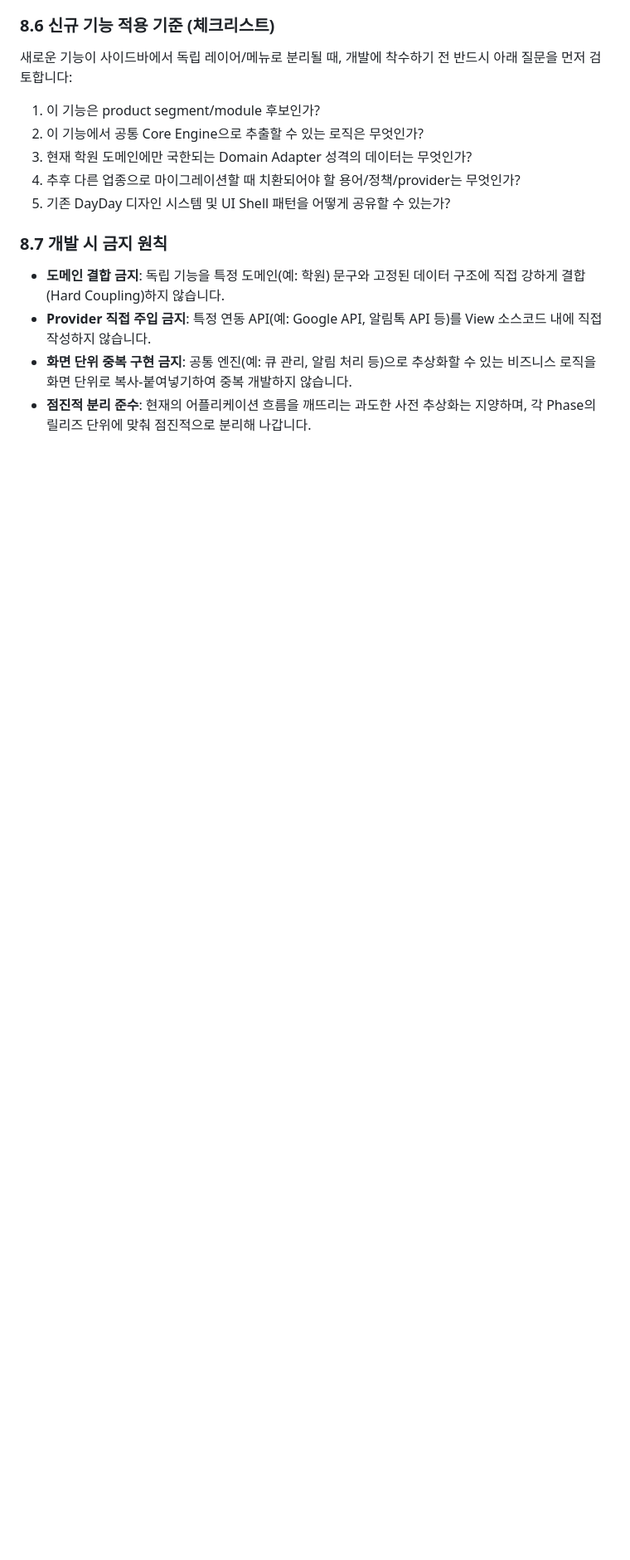
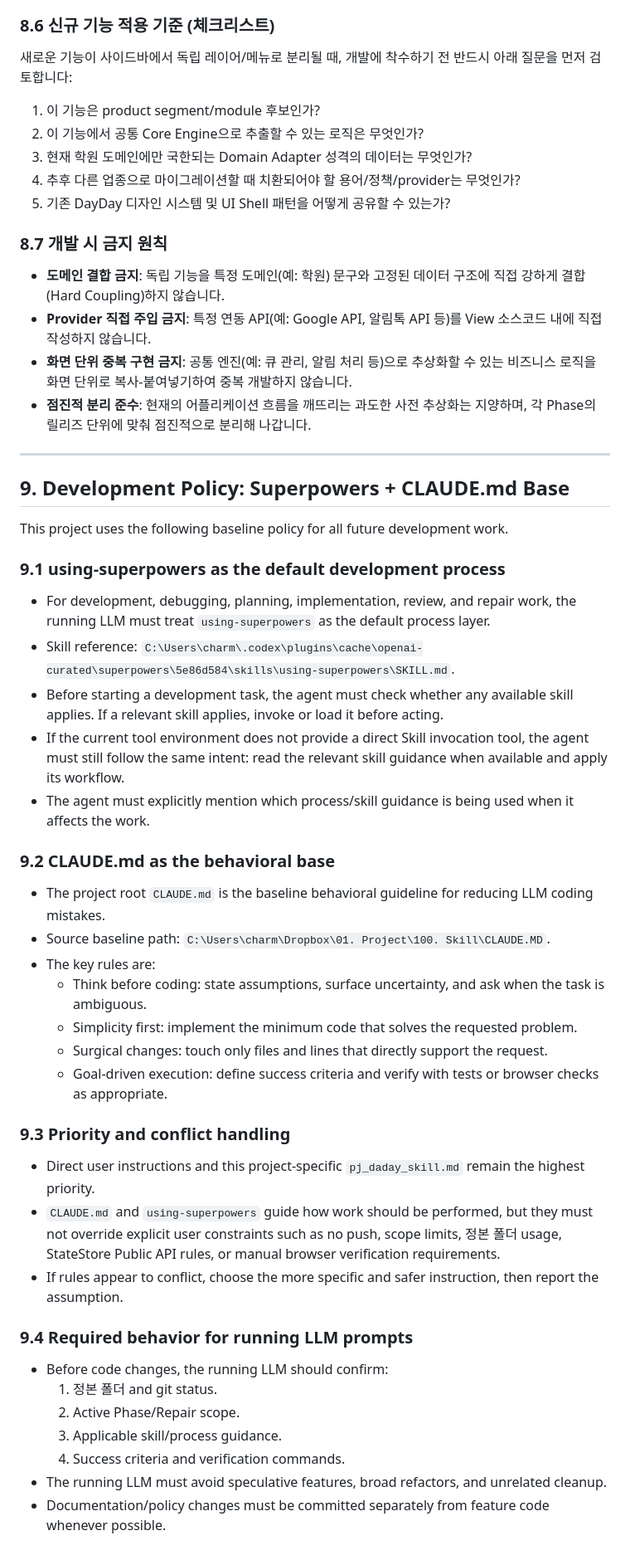
Before and after one commit to charmingriv-sys/2605_dayday, a Markdown page: pj_daday_skill.md, the part around the change. Shown at 83% size. Rendered like a GitHub page; blank space fills up the shorter version.

Commit message:
docs: add superpowers and CLAUDE base development policy

```diff
--- a/pj_daday_skill.md
+++ b/pj_daday_skill.md
@@ -240,3 +240,43 @@ DayDay의 지속 가능한 확장과 다중 업종 지원을 위해, 사이드
 *   **Provider 직접 주입 금지**: 특정 연동 API(예: Google API, 알림톡 API 등)를 View 소스코드 내에 직접 작성하지 않습니다.
 *   **화면 단위 중복 구현 금지**: 공통 엔진(예: 큐 관리, 알림 처리 등)으로 추상화할 수 있는 비즈니스 로직을 화면 단위로 복사-붙여넣기하여 중복 개발하지 않습니다.
 *   **점진적 분리 준수**: 현재의 어플리케이션 흐름을 깨뜨리는 과도한 사전 추상화는 지양하며, 각 Phase의 릴리즈 단위에 맞춰 점진적으로 분리해 나갑니다.
+
+---
+
+## 9. Development Policy: Superpowers + CLAUDE.md Base
+
+This project uses the following baseline policy for all future development work.
+
+### 9.1 using-superpowers as the default development process
+
+- For development, debugging, planning, implementation, review, and repair work, the running LLM must treat `using-superpowers` as the default process layer.
+- Skill reference: `C:\Users\charm\.codex\plugins\cache\openai-curated\superpowers\5e86d584\skills\using-superpowers\SKILL.md`.
+- Before starting a development task, the agent must check whether any available skill applies. If a relevant skill applies, invoke or load it before acting.
+- If the current tool environment does not provide a direct Skill invocation tool, the agent must still follow the same intent: read the relevant skill guidance when available and apply its workflow.
+- The agent must explicitly mention which process/skill guidance is being used when it affects the work.
+
+### 9.2 CLAUDE.md as the behavioral base
+
+- The project root `CLAUDE.md` is the baseline behavioral guideline for reducing LLM coding mistakes.
+- Source baseline path: `C:\Users\charm\Dropbox\01. Project\100. Skill\CLAUDE.MD`.
+- The key rules are:
+  - Think before coding: state assumptions, surface uncertainty, and ask when the task is ambiguous.
+  - Simplicity first: implement the minimum code that solves the requested problem.
+  - Surgical changes: touch only files and lines that directly support the request.
+  - Goal-driven execution: define success criteria and verify with tests or browser checks as appropriate.
+
+### 9.3 Priority and conflict handling
+
+- Direct user instructions and this project-specific `pj_daday_skill.md` remain the highest priority.
+- `CLAUDE.md` and `using-superpowers` guide how work should be performed, but they must not override explicit user constraints such as no push, scope limits, 정본 폴더 usage, StateStore Public API rules, or manual browser verification requirements.
+- If rules appear to conflict, choose the more specific and safer instruction, then report the assumption.
+
+### 9.4 Required behavior for running LLM prompts
+
+- Before code changes, the running LLM should confirm:
+  1. 정본 폴더 and git status.
+  2. Active Phase/Repair scope.
+  3. Applicable skill/process guidance.
+  4. Success criteria and verification commands.
+- The running LLM must avoid speculative features, broad refactors, and unrelated cleanup.
+- Documentation/policy changes must be committed separately from feature code whenever possible.
```
Also changed, not shown: CLAUDE.md (added, +65 -0 lines).
